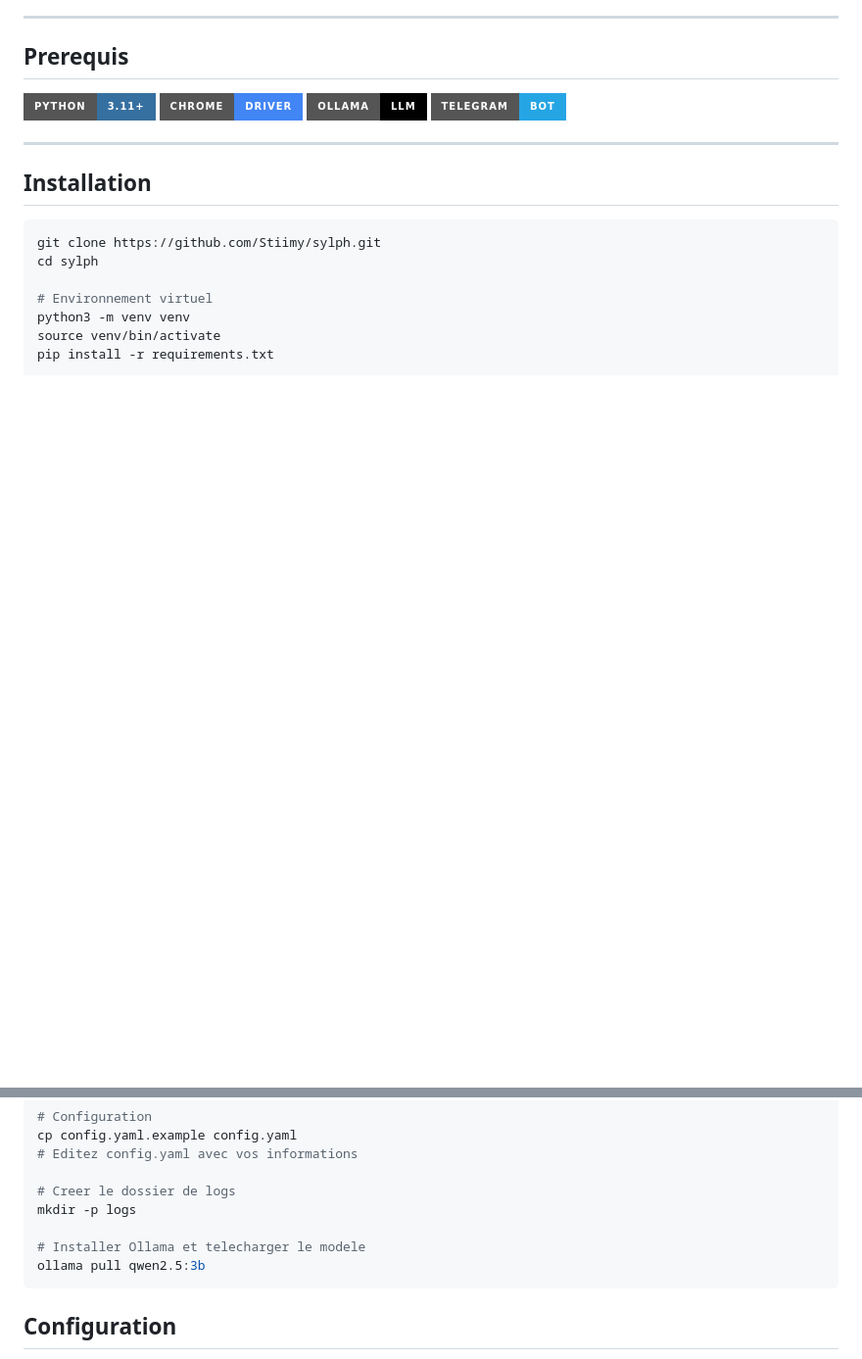
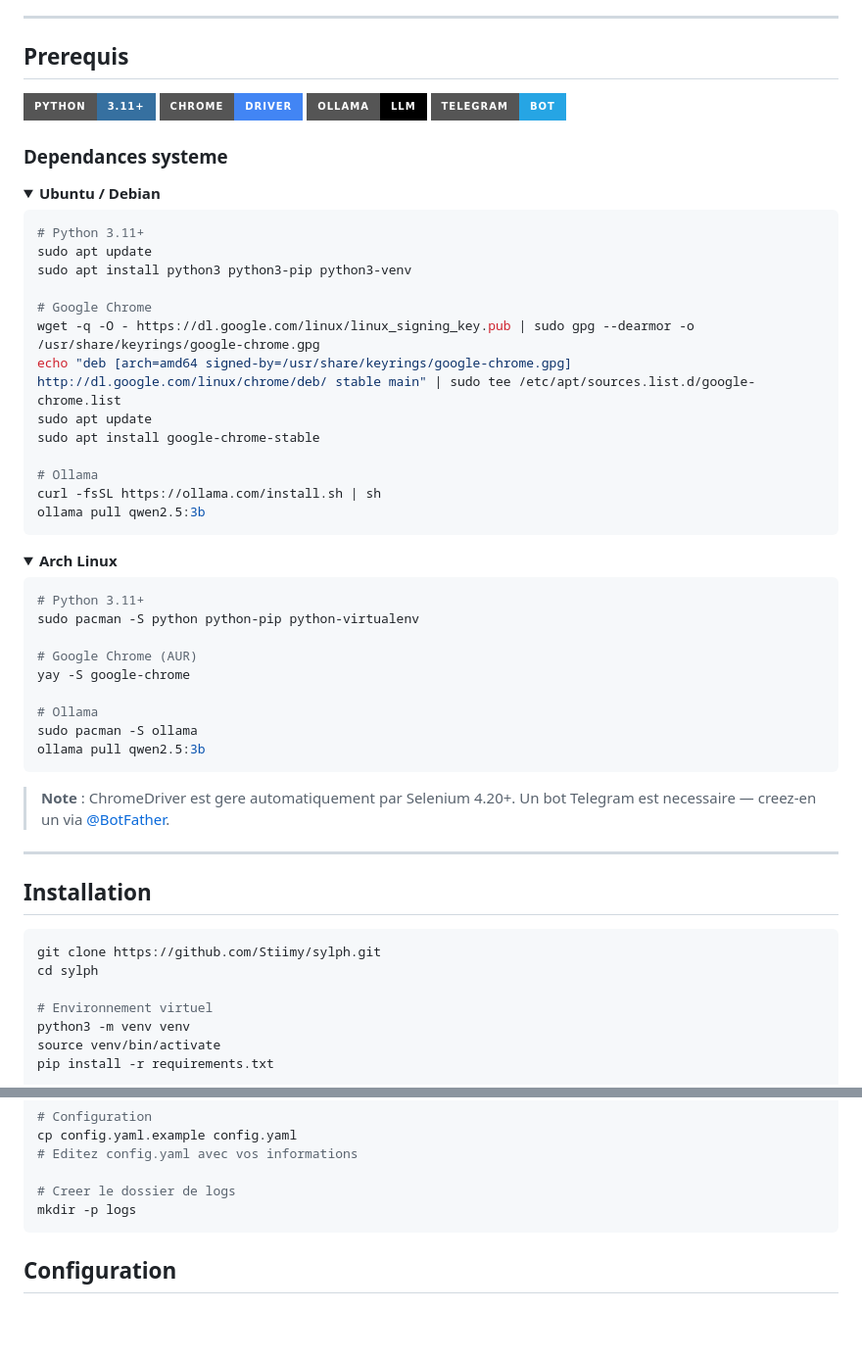
Before and after one commit to Stiimy/sylph, a Markdown page: README.md, 2 parts joined by grey strips. Shown at 98% size. Rendered like a GitHub page; folded sections open; badges without logos; blank space fills up the shorter version.

Commit message:
Add system dependencies install commands for Ubuntu and Arch Linux

````diff
--- a/README.md
+++ b/README.md
@@ -53,6 +53,48 @@ Sylph recherche des offres, filtre les arnaques et les ecoles deguisees, et post
 ![Ollama](https://img.shields.io/badge/Ollama-LLM-000000?style=for-the-badge&logo=ollama&logoColor=white)
 ![Telegram](https://img.shields.io/badge/Telegram-Bot-26A5E4?style=for-the-badge&logo=telegram&logoColor=white)
 
+### Dependances systeme
+
+<details>
+<summary><b>Ubuntu / Debian</b></summary>
+
+```bash
+# Python 3.11+
+sudo apt update
+sudo apt install python3 python3-pip python3-venv
+
+# Google Chrome
+wget -q -O - https://dl.google.com/linux/linux_signing_key.pub | sudo gpg --dearmor -o /usr/share/keyrings/google-chrome.gpg
+echo "deb [arch=amd64 signed-by=/usr/share/keyrings/google-chrome.gpg] http://dl.google.com/linux/chrome/deb/ stable main" | sudo tee /etc/apt/sources.list.d/google-chrome.list
+sudo apt update
+sudo apt install google-chrome-stable
+
+# Ollama
+curl -fsSL https://ollama.com/install.sh | sh
+ollama pull qwen2.5:3b
+```
+
+</details>
+
+<details>
+<summary><b>Arch Linux</b></summary>
+
+```bash
+# Python 3.11+
+sudo pacman -S python python-pip python-virtualenv
+
+# Google Chrome (AUR)
+yay -S google-chrome
+
+# Ollama
+sudo pacman -S ollama
+ollama pull qwen2.5:3b
+```
+
+</details>
+
+> **Note** : ChromeDriver est gere automatiquement par Selenium 4.20+. Un bot Telegram est necessaire — creez-en un via [@BotFather](https://t.me/BotFather).
+
 ---
 
 ## Installation
@@ -72,9 +114,6 @@ cp config.yaml.example config.yaml
 
 # Creer le dossier de logs
 mkdir -p logs
-
-# Installer Ollama et telecharger le modele
-ollama pull qwen2.5:3b
 ```
 
 ## Configuration
````
